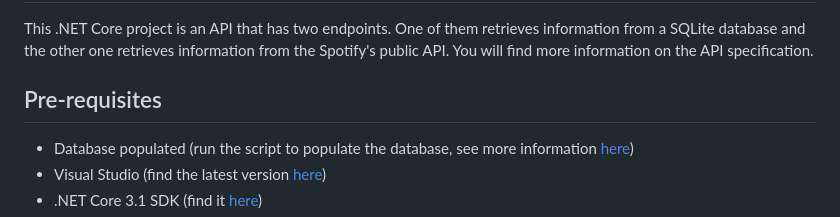
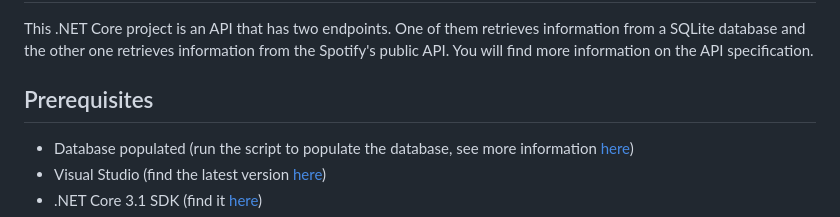
Before and after one commit to juanjomilla/PatagonianTechChallenge, a Markdown page: netcore/README.md, the part around the change. Rendered like a GitHub page.

```diff
--- a/netcore/README.md
+++ b/netcore/README.md
@@ -4,7 +4,7 @@
 
 This .NET Core project is an API that has two endpoints. One of them retrieves information from a SQLite database and the other one retrieves information from the Spotify's public API. You will find more information on the API specification.
 
-## Pre-requisites
+## Prerequisites
 
 - Database populated (run the script to populate the database, see more information [here](../script/README.md))
 - Visual Studio (find the latest version [here](https://visualstudio.microsoft.com/downloads/))
```
Also changed, not shown: README.md (+4 -4 lines), script/README.md (+2 -1 lines), script/assets/run-script-1.png, script/assets/run-script-2.png, script/assets/troubleshooting-1.png.
